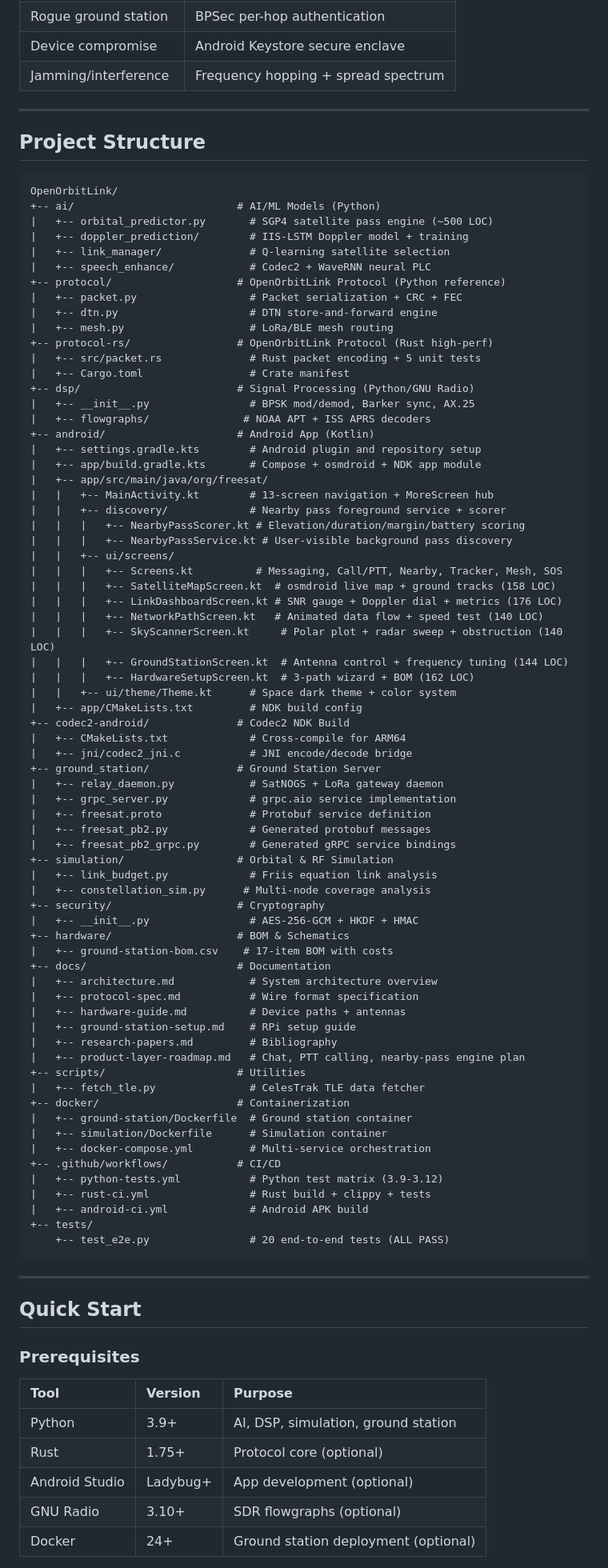
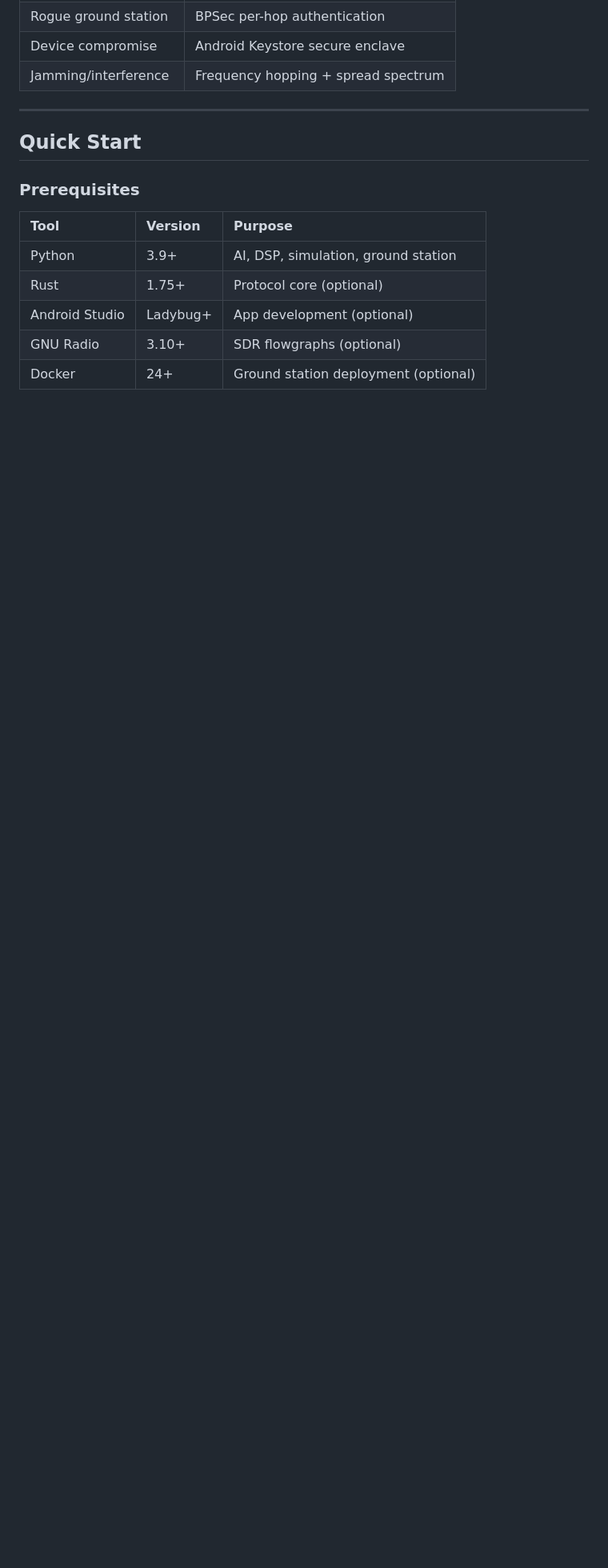
Before and after one commit to Ashutosh0x/OpenOrbitLink, a Markdown page: readme.md, the part around one of its changes. Shown at 80% size. GitHub-like rendering; blank space fills up the shorter version.

Commit message:
Trim README test and project sections

````diff
--- a/readme.md
+++ b/readme.md
@@ -492,82 +490,6 @@ graph TB
 
 ---
 
-##  Project Structure
-
-```text
-OpenOrbitLink/
-+-- ai/                          # AI/ML Models (Python)
-|   +-- orbital_predictor.py       # SGP4 satellite pass engine (~500 LOC)
-|   +-- doppler_prediction/        # IIS-LSTM Doppler model + training
-|   +-- link_manager/              # Q-learning satellite selection
-|   +-- speech_enhance/            # Codec2 + WaveRNN neural PLC
-+-- protocol/                    # OpenOrbitLink Protocol (Python reference)
-|   +-- packet.py                  # Packet serialization + CRC + FEC
-|   +-- dtn.py                     # DTN store-and-forward engine
-|   +-- mesh.py                    # LoRa/BLE mesh routing
-+-- protocol-rs/                 # OpenOrbitLink Protocol (Rust high-perf)
-|   +-- src/packet.rs              # Rust packet encoding + 5 unit tests
-|   +-- Cargo.toml                 # Crate manifest
-+-- dsp/                         # Signal Processing (Python/GNU Radio)
-|   +-- __init__.py                # BPSK mod/demod, Barker sync, AX.25
-|   +-- flowgraphs/               # NOAA APT + ISS APRS decoders
-+-- android/                     # Android App (Kotlin)
-|   +-- settings.gradle.kts        # Android plugin and repository setup
-|   +-- app/build.gradle.kts       # Compose + osmdroid + NDK app module
-|   +-- app/src/main/java/org/freesat/
-|   |   +-- MainActivity.kt        # 13-screen navigation + MoreScreen hub
-|   |   +-- discovery/             # Nearby pass foreground service + scorer
-|   |   |   +-- NearbyPassScorer.kt # Elevation/duration/margin/battery scoring
-|   |   |   +-- NearbyPassService.kt # User-visible background pass discovery
-|   |   +-- ui/screens/
-|   |   |   +-- Screens.kt          # Messaging, Call/PTT, Nearby, Tracker, Mesh, SOS
-|   |   |   +-- SatelliteMapScreen.kt  # osmdroid live map + ground tracks (158 LOC)
-|   |   |   +-- LinkDashboardScreen.kt # SNR gauge + Doppler dial + metrics (176 LOC)
-|   |   |   +-- NetworkPathScreen.kt   # Animated data flow + speed test (140 LOC)
-|   |   |   +-- SkyScannerScreen.kt     # Polar plot + radar sweep + obstruction (140 LOC)
-|   |   |   +-- GroundStationScreen.kt  # Antenna control + frequency tuning (144 LOC)
-|   |   |   +-- HardwareSetupScreen.kt  # 3-path wizard + BOM (162 LOC)
-|   |   +-- ui/theme/Theme.kt      # Space dark theme + color system
-|   +-- app/CMakeLists.txt         # NDK build config
-+-- codec2-android/              # Codec2 NDK Build
-|   +-- CMakeLists.txt             # Cross-compile for ARM64
-|   +-- jni/codec2_jni.c           # JNI encode/decode bridge
-+-- ground_station/              # Ground Station Server
-|   +-- relay_daemon.py            # SatNOGS + LoRa gateway daemon
-|   +-- grpc_server.py             # grpc.aio service implementation
-|   +-- freesat.proto              # Protobuf service definition
-|   +-- freesat_pb2.py             # Generated protobuf messages
-|   +-- freesat_pb2_grpc.py        # Generated gRPC service bindings
-+-- simulation/                  # Orbital & RF Simulation
-|   +-- link_budget.py             # Friis equation link analysis
-|   +-- constellation_sim.py      # Multi-node coverage analysis
-+-- security/                    # Cryptography
-|   +-- __init__.py                # AES-256-GCM + HKDF + HMAC
-+-- hardware/                    # BOM & Schematics
-|   +-- ground-station-bom.csv    # 17-item BOM with costs
-+-- docs/                        # Documentation
-|   +-- architecture.md            # System architecture overview
-|   +-- protocol-spec.md           # Wire format specification
-|   +-- hardware-guide.md          # Device paths + antennas
-|   +-- ground-station-setup.md    # RPi setup guide
-|   +-- research-papers.md         # Bibliography
-|   +-- product-layer-roadmap.md   # Chat, PTT calling, nearby-pass engine plan
-+-- scripts/                     # Utilities
-|   +-- fetch_tle.py               # CelesTrak TLE data fetcher
-+-- docker/                      # Containerization
-|   +-- ground-station/Dockerfile  # Ground station container
-|   +-- simulation/Dockerfile      # Simulation container
-|   +-- docker-compose.yml         # Multi-service orchestration
-+-- .github/workflows/           # CI/CD
-|   +-- python-tests.yml           # Python test matrix (3.9-3.12)
-|   +-- rust-ci.yml                # Rust build + clippy + tests
-|   +-- android-ci.yml             # Android APK build
-+-- tests/
-    +-- test_e2e.py                # 20 end-to-end tests (ALL PASS)
-```
-
----
-
 ##  Quick Start
 
 ### Prerequisites
````
Also changed, not shown: other parts of readme.md (+2 -51 lines).
